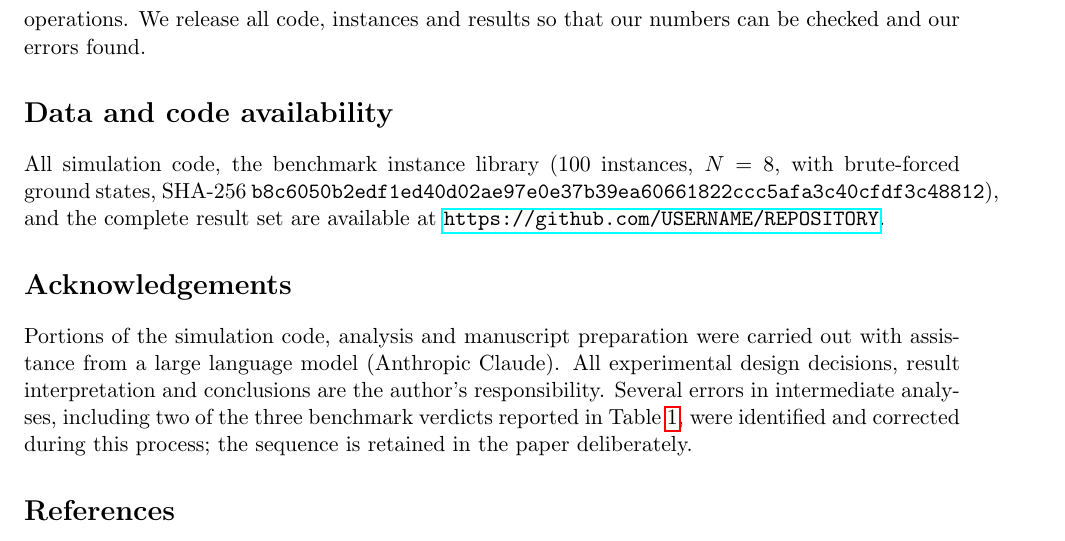
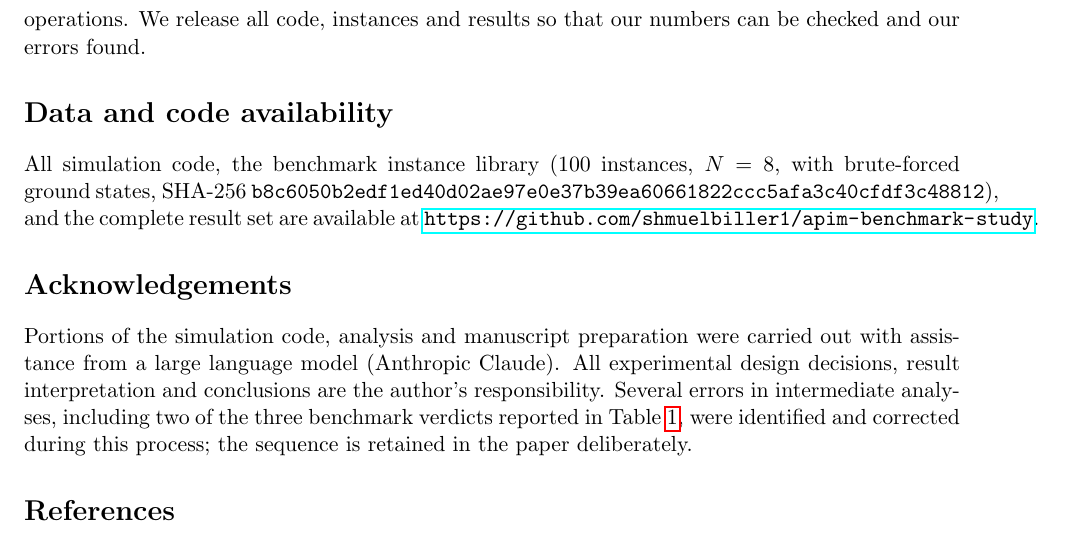
Before and after one commit to shmuelbiller1/apim-benchmark-study, a LaTeX paper (main.tex): part of page 6 of 6, cut so that both start at the same text. Compiled offline with pdfLaTeX.

Commit message:
Fix README breakage, repo URL placeholder, and paper filename
- README: repair the truncated tail left by the citation-section removal
  (a stray "}" and an unclosed code fence were rendering as a broken code
  block at the bottom of the GitHub landing page); restore the License
  section, which points at the MIT LICENSE file already in the repo.
- README: the author line ran straight into the next heading with no blank
  line, so GitHub swallowed "## The result in one table" into the
  blockquote. Added the break and the affiliation.
- README contents table: dropped the `results/` row (that directory is not
  in the repo) and added the paper files that are.
- Renamed "paper (1).pdf" to paper.pdf — the space and "(1)" were a
  download artifact, and both the README and main.tex refer to paper.pdf.
- main.tex: replaced the https://github.com/USERNAME/REPOSITORY placeholder
  in the data-availability statement with the real repository URL.

Co-Authored-By: Claude Opus 5 <noreply@anthropic.com>
Claude-Session: https://claude.ai/code/session_01YCFG74yDu6nppuZSWAH44p

```diff
--- a/main.tex
+++ b/main.tex
@@ -324,7 +324,7 @@ All simulation code, the benchmark instance library (100 instances, $N=8$, with
 brute-forced ground states, SHA-256
 \texttt{b8c6050b2edf1ed40d02ae97e0e37b39ea60661822ccc5afa3c40cfdf3c48812}),
 and the complete result set are available at
-\url{https://github.com/USERNAME/REPOSITORY}.
+\url{https://github.com/shmuelbiller1/apim-benchmark-study}.
 
 \section*{Acknowledgements}
 Portions of the simulation code, analysis and manuscript preparation were carried
```
Also changed, not shown: README.md, paper.pdf (renamed from paper (1).pdf).
